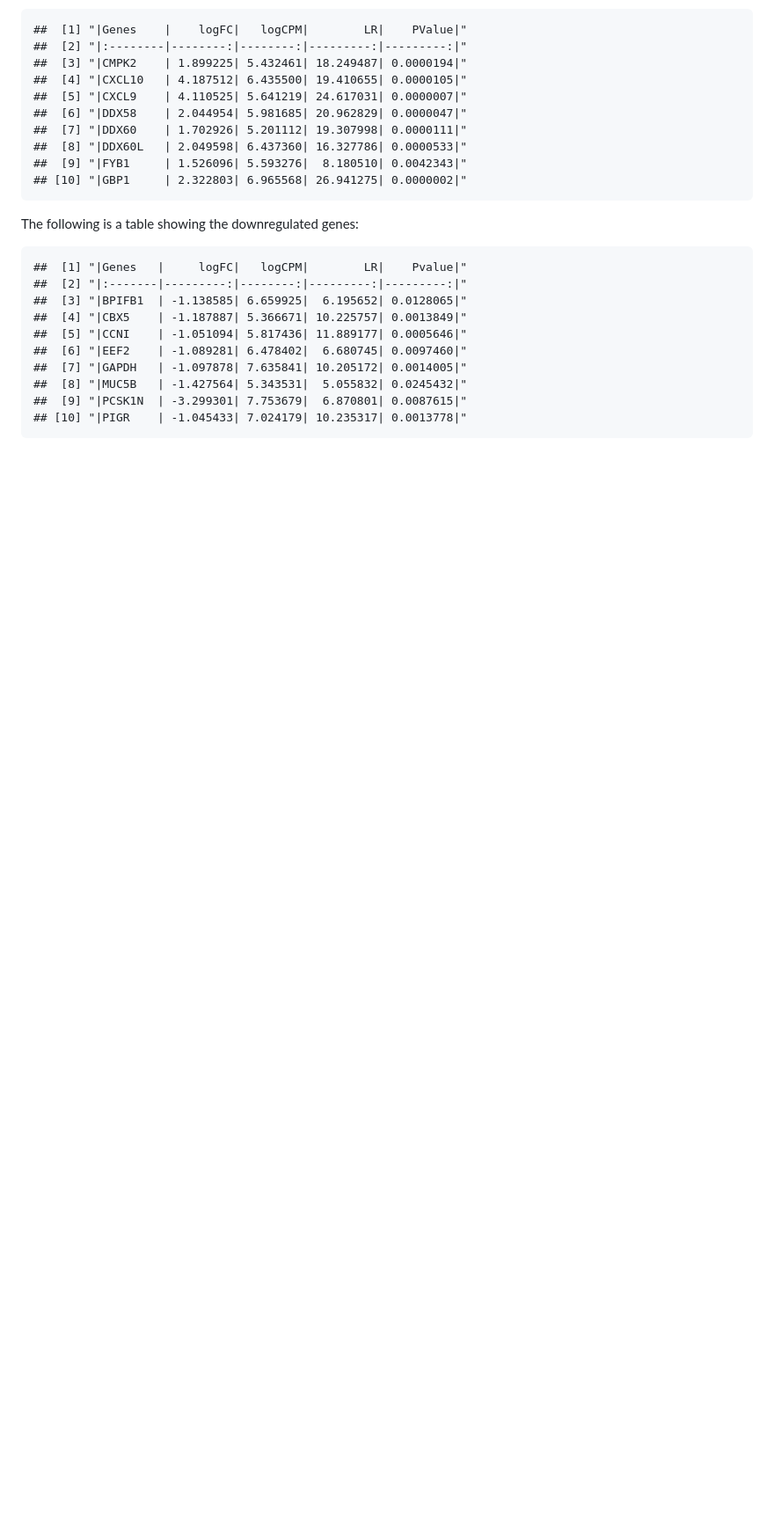
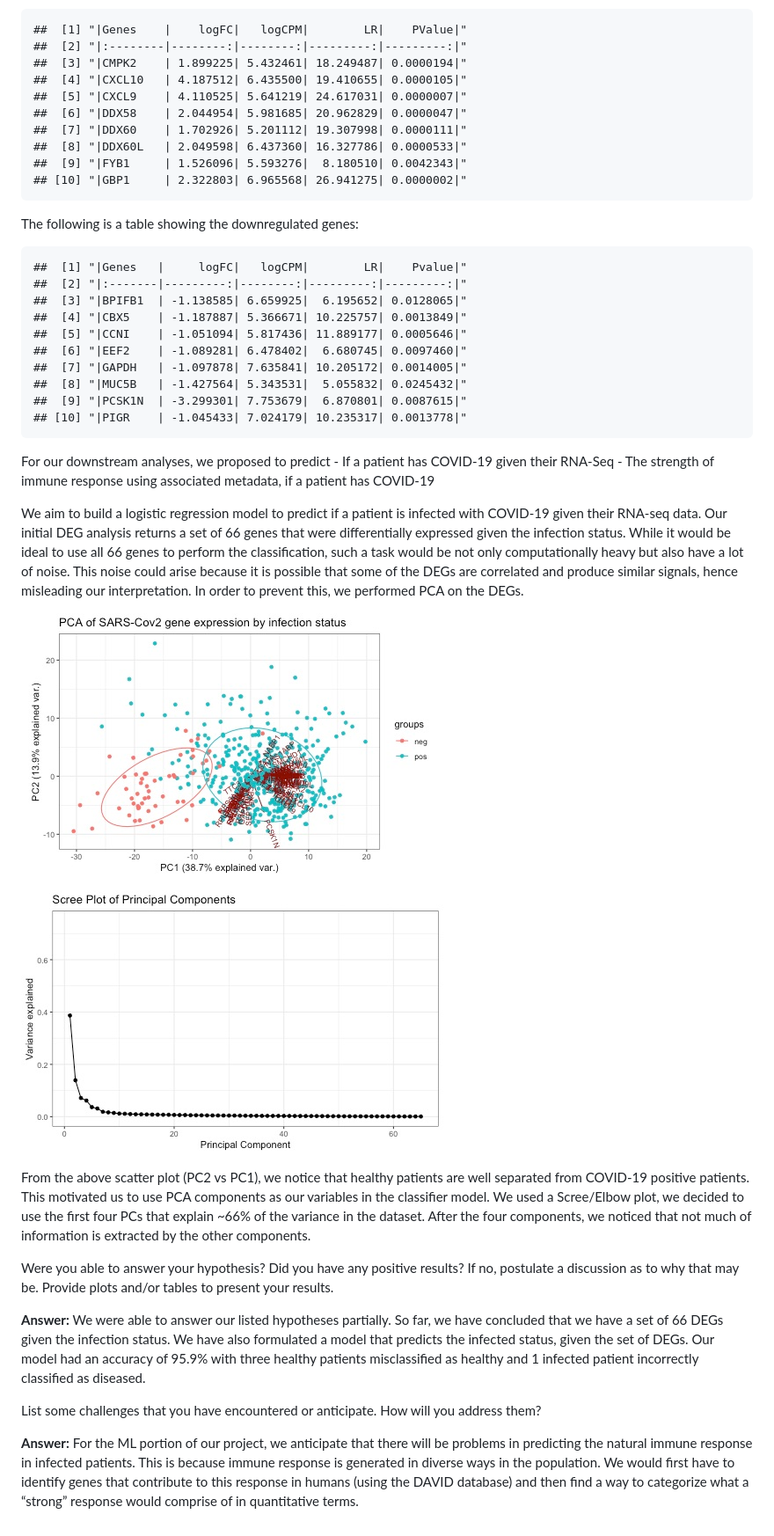
Before and after one commit to STAT540-UBC-2022/project-team-11, a Markdown page: Reports/Progress-Report.md, the part around one of its changes. Shown at 88% size. Rendered like a GitHub page; pictures changed too: Results/Plots/elbow.jpg (added), Results/Plots/pca.jpg (added); blank space fills up the shorter version.

Commit message:
Updated ML analysis

```diff
--- a/Reports/Progress-Report.md
+++ b/Reports/Progress-Report.md
@@ -71,3 +142,51 @@ The following is a table showing the downregulated genes:
     ##  [8] "|MUC5B   | -1.427564| 5.343531|  5.055832| 0.0245432|"
     ##  [9] "|PCSK1N  | -3.299301| 7.753679|  6.870801| 0.0087615|"
     ## [10] "|PIGR    | -1.045433| 7.024179| 10.235317| 0.0013778|"
+
+For our downstream analyses, we proposed to predict - If a patient has
+COVID-19 given their RNA-Seq - The strength of immune response using
+associated metadata, if a patient has COVID-19
+
+We aim to build a logistic regression model to predict if a patient is
+infected with COVID-19 given their RNA-seq data. Our initial DEG
+analysis returns a set of 66 genes that were differentially expressed
+given the infection status. While it would be ideal to use all 66 genes
+to perform the classification, such a task would be not only
+computationally heavy but also have a lot of noise. This noise could
+arise because it is possible that some of the DEGs are correlated and
+produce similar signals, hence misleading our interpretation. In order
+to prevent this, we performed PCA on the DEGs.
+
+![PCA plot.](../Results/Plots/pca.jpg)
+
+![Elbow plot.](../Results/Plots/elbow.jpg)
+
+From the above scatter plot (PC2 vs PC1), we notice that healthy
+patients are well separated from COVID-19 positive patients. This
+motivated us to use PCA components as our variables in the classifier
+model. We used a Scree/Elbow plot, we decided to use the first four PCs
+that explain \~66% of the variance in the dataset. After the four
+components, we noticed that not much of information is extracted by the
+other components.
+
+Were you able to answer your hypothesis? Did you have any positive
+results? If no, postulate a discussion as to why that may be. Provide
+plots and/or tables to present your results.
+
+**Answer:** We were able to answer our listed hypotheses partially. So
+far, we have concluded that we have a set of 66 DEGs given the infection
+status. We have also formulated a model that predicts the infected
+status, given the set of DEGs. Our model had an accuracy of 95.9% with
+three healthy patients misclassified as healthy and 1 infected patient
+incorrectly classified as diseased.
+
+List some challenges that you have encountered or anticipate. How will
+you address them?
+
+**Answer:** For the ML portion of our project, we anticipate that there
+will be problems in predicting the natural immune response in infected
+patients. This is because immune response is generated in diverse ways
+in the population. We would first have to identify genes that contribute
+to this response in humans (using the DAVID database) and then find a
+way to categorize what a “strong” response would comprise of in
+quantitative terms.
```
Also changed, not shown: other parts of Reports/Progress-Report.md (+109 -38 lines), src/pca.jpg (added), 3 other files.
